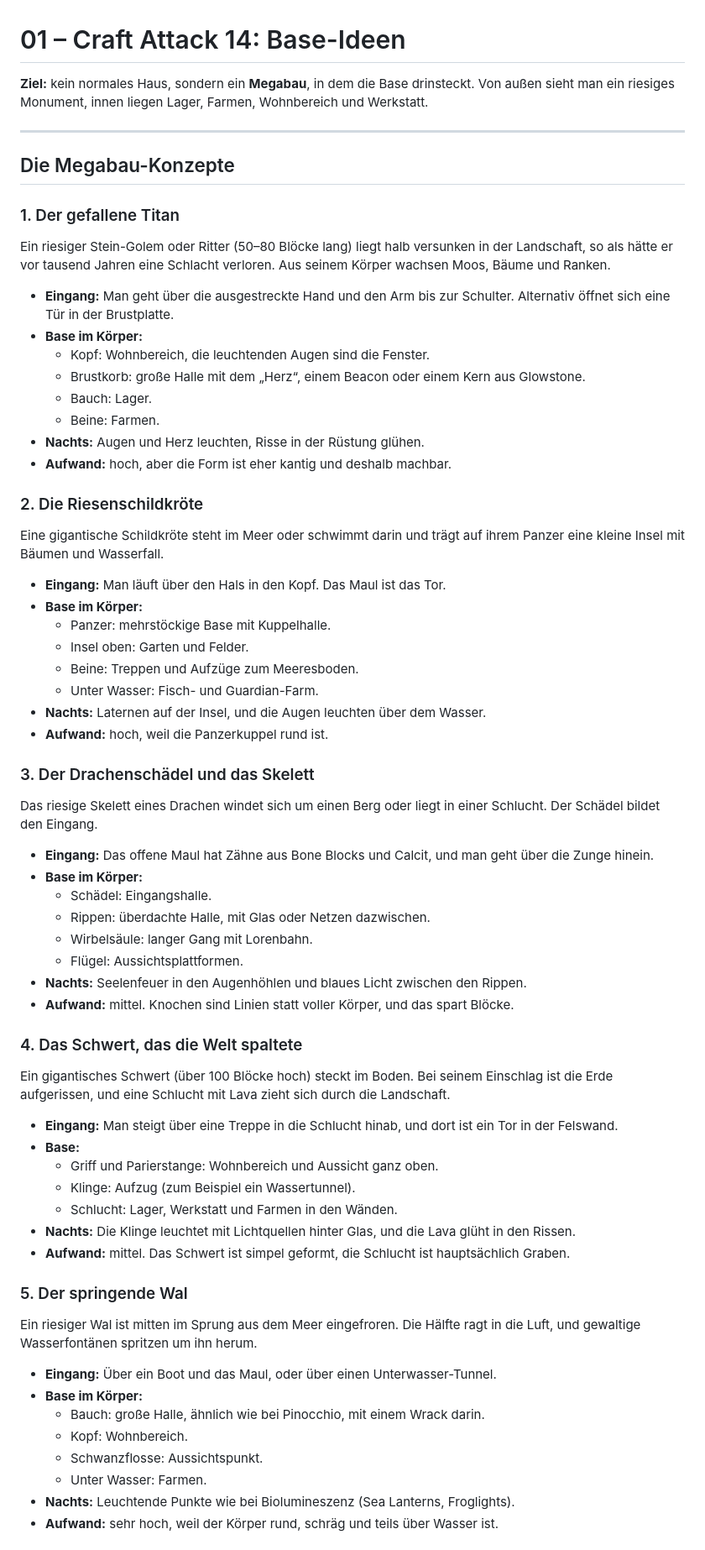
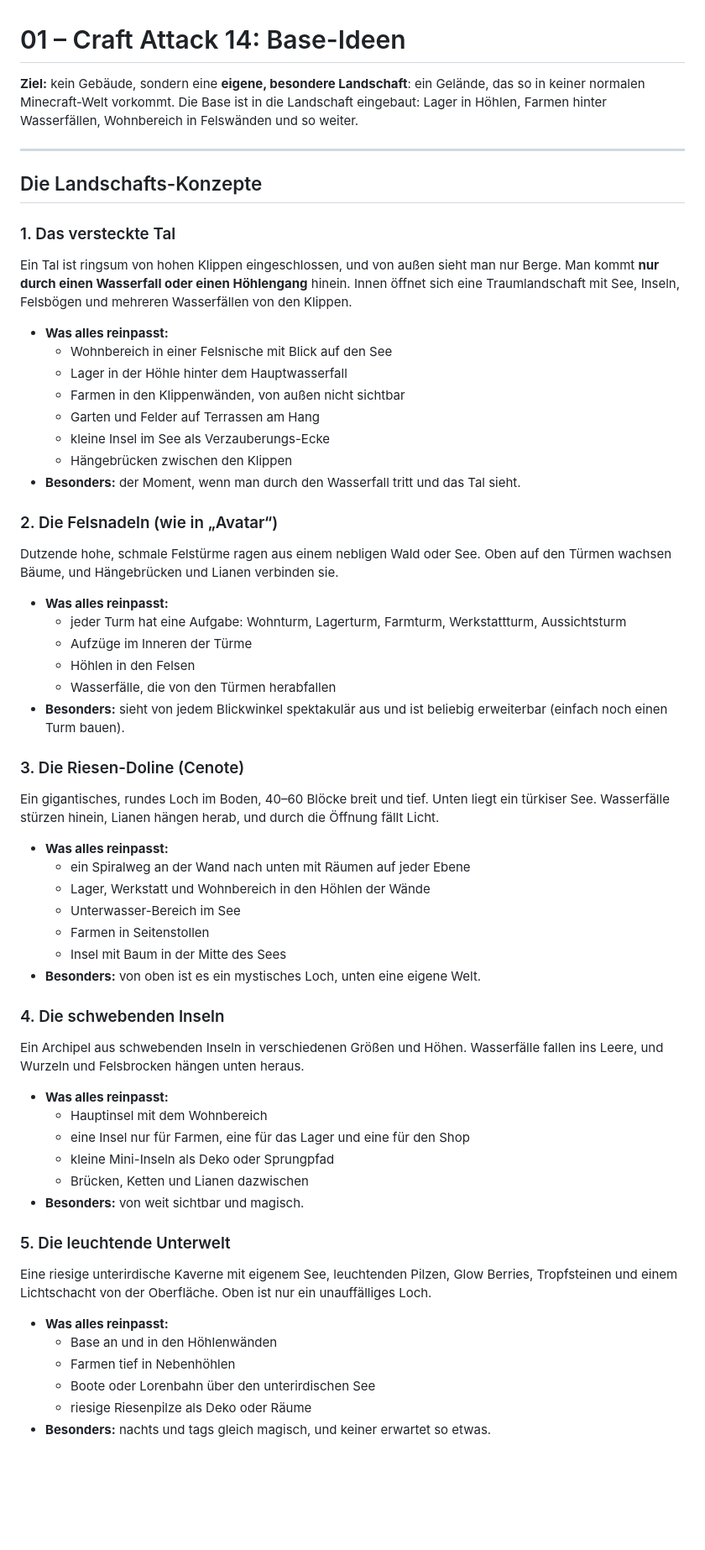
Before and after one commit to mpcone1000/Handy-Claude.Projekte, a Markdown page: 01-craftattack14-base/README.md, the part around one of its changes. Shown at 84% size. Drawn GitHub-style; blank space fills up the shorter version.

```diff
--- a/01-craftattack14-base/README.md
+++ b/01-craftattack14-base/README.md
@@ -1,63 +1,57 @@
 # 01 – Craft Attack 14: Base-Ideen
 
-**Ziel:** kein normales Haus, sondern ein **Megabau**, in dem die Base drinsteckt.
-Von außen sieht man ein riesiges Monument, innen liegen Lager, Farmen, Wohnbereich und Werkstatt.
+**Ziel:** kein Gebäude, sondern eine **eigene, besondere Landschaft**: ein Gelände, das so in keiner normalen Minecraft-Welt vorkommt.
+Die Base ist in die Landschaft eingebaut: Lager in Höhlen, Farmen hinter Wasserfällen, Wohnbereich in Felswänden und so weiter.
 
 ---
 
-## Die Megabau-Konzepte
+## Die Landschafts-Konzepte
 
-### 1. Der gefallene Titan
-Ein riesiger Stein-Golem oder Ritter (50–80 Blöcke lang) liegt halb versunken in der Landschaft, so als hätte er vor tausend Jahren eine Schlacht verloren. Aus seinem Körper wachsen Moos, Bäume und Ranken.
-- **Eingang:** Man geht über die ausgestreckte Hand und den Arm bis zur Schulter. Alternativ öffnet sich eine Tür in der Brustplatte.
-- **Base im Körper:**
-  - Kopf: Wohnbereich, die leuchtenden Augen sind die Fenster.
-  - Brustkorb: große Halle mit dem „Herz“, einem Beacon oder einem Kern aus Glowstone.
-  - Bauch: Lager.
-  - Beine: Farmen.
-- **Nachts:** Augen und Herz leuchten, Risse in der Rüstung glühen.
-- **Aufwand:** hoch, aber die Form ist eher kantig und deshalb machbar.
+### 1. Das versteckte Tal
+Ein Tal ist ringsum von hohen Klippen eingeschlossen, und von außen sieht man nur Berge. Man kommt **nur durch einen Wasserfall oder einen Höhlengang** hinein. Innen öffnet sich eine Traumlandschaft mit See, Inseln, Felsbögen und mehreren Wasserfällen von den Klippen.
+- **Was alles reinpasst:**
+  - Wohnbereich in einer Felsnische mit Blick auf den See
+  - Lager in der Höhle hinter dem Hauptwasserfall
+  - Farmen in den Klippenwänden, von außen nicht sichtbar
+  - Garten und Felder auf Terrassen am Hang
+  - kleine Insel im See als Verzauberungs-Ecke
+  - Hängebrücken zwischen den Klippen
+- **Besonders:** der Moment, wenn man durch den Wasserfall tritt und das Tal sieht.
 
-### 2. Die Riesenschildkröte
-Eine gigantische Schildkröte steht im Meer oder schwimmt darin und trägt auf ihrem Panzer eine kleine Insel mit Bäumen und Wasserfall.
-- **Eingang:** Man läuft über den Hals in den Kopf. Das Maul ist das Tor.
-- **Base im Körper:**
-  - Panzer: mehrstöckige Base mit Kuppelhalle.
-  - Insel oben: Garten und Felder.
-  - Beine: Treppen und Aufzüge zum Meeresboden.
-  - Unter Wasser: Fisch- und Guardian-Farm.
-- **Nachts:** Laternen auf der Insel, und die Augen leuchten über dem Wasser.
-- **Aufwand:** hoch, weil die Panzerkuppel rund ist.
+### 2. Die Felsnadeln (wie in „Avatar“)
+Dutzende hohe, schmale Felstürme ragen aus einem nebligen Wald oder See. Oben auf den Türmen wachsen Bäume, und Hängebrücken und Lianen verbinden sie.
+- **Was alles reinpasst:**
+  - jeder Turm hat eine Aufgabe: Wohnturm, Lagerturm, Farmturm, Werkstattturm, Aussichtsturm
+  - Aufzüge im Inneren der Türme
+  - Höhlen in den Felsen
+  - Wasserfälle, die von den Türmen herabfallen
+- **Besonders:** sieht von jedem Blickwinkel spektakulär aus und ist beliebig erweiterbar (einfach noch einen Turm bauen).
 
-### 3. Der Drachenschädel und das Skelett
-Das riesige Skelett eines Drachen windet sich um einen Berg oder liegt in einer Schlucht. Der Schädel bildet den Eingang.
-- **Eingang:** Das offene Maul hat Zähne aus Bone Blocks und Calcit, und man geht über die Zunge hinein.
-- **Base im Körper:**
-  - Schädel: Eingangshalle.
-  - Rippen: überdachte Halle, mit Glas oder Netzen dazwischen.
-  - Wirbelsäule: langer Gang mit Lorenbahn.
-  - Flügel: Aussichtsplattformen.
-- **Nachts:** Seelenfeuer in den Augenhöhlen und blaues Licht zwischen den Rippen.
-- **Aufwand:** mittel. Knochen sind Linien statt voller Körper, und das spart Blöcke.
+### 3. Die Riesen-Doline (Cenote)
+Ein gigantisches, rundes Loch im Boden, 40–60 Blöcke breit und tief. Unten liegt ein türkiser See. Wasserfälle stürzen hinein, Lianen hängen herab, und durch die Öffnung fällt Licht.
+- **Was alles reinpasst:**
+  - ein Spiralweg an der Wand nach unten mit Räumen auf jeder Ebene
+  - Lager, Werkstatt und Wohnbereich in den Höhlen der Wände
+  - Unterwasser-Bereich im See
+  - Farmen in Seitenstollen
+  - Insel mit Baum in der Mitte des Sees
+- **Besonders:** von oben ist es ein mystisches Loch, unten eine eigene Welt.
 
-### 4. Das Schwert, das die Welt spaltete
-Ein gigantisches Schwert (über 100 Blöcke hoch) steckt im Boden. Bei seinem Einschlag ist die Erde aufgerissen, und eine Schlucht mit Lava zieht sich durch die Landschaft.
-- **Eingang:** Man steigt über eine Treppe in die Schlucht hinab, und dort ist ein Tor in der Felswand.
-- **Base:**
-  - Griff und Parierstange: Wohnbereich und Aussicht ganz oben.
-  - Klinge: Aufzug (zum Beispiel ein Wassertunnel).
-  - Schlucht: Lager, Werkstatt und Farmen in den Wänden.
-- **Nachts:** Die Klinge leuchtet mit Lichtquellen hinter Glas, und die Lava glüht in den Rissen.
-- **Aufwand:** mittel. Das Schwert ist simpel geformt, die Schlucht ist hauptsächlich Graben.
+### 4. Die schwebenden Inseln
+Ein Archipel aus schwebenden Inseln in verschiedenen Größen und Höhen. Wasserfälle fallen ins Leere, und Wurzeln und Felsbrocken hängen unten heraus.
+- **Was alles reinpasst:**
+  - Hauptinsel mit dem Wohnbereich
+  - eine Insel nur für Farmen, eine für das Lager und eine für den Shop
+  - kleine Mini-Inseln als Deko oder Sprungpfad
+  - Brücken, Ketten und Lianen dazwischen
+- **Besonders:** von weit sichtbar und magisch.
 
-### 5. Der springende Wal
-Ein riesiger Wal ist mitten im Sprung aus dem Meer eingefroren. Die Hälfte ragt in die Luft, und gewaltige Wasserfontänen spritzen um ihn herum.
-- **Eingang:** Über ein Boot und das Maul, oder über einen Unterwasser-Tunnel.
-- **Base im Körper:**
-  - Bauch: große Halle, ähnlich wie bei Pinocchio, mit einem Wrack darin.
-  - Kopf: Wohnbereich.
-  - Schwanzflosse: Aussichtspunkt.
-  - Unter Wasser: Farmen.
-- **Nachts:** Leuchtende Punkte wie bei Biolumineszenz (Sea Lanterns, Froglights).
-- **Aufwand:** sehr hoch, weil der Körper rund, schräg und teils über Wasser ist.
+### 5. Die leuchtende Unterwelt
+Eine riesige unterirdische Kaverne mit eigenem See, leuchtenden Pilzen, Glow Berries, Tropfsteinen und einem Lichtschacht von der Oberfläche. Oben ist nur ein unauffälliges Loch.
+- **Was alles reinpasst:**
+  - Base an und in den Höhlenwänden
+  - Farmen tief in Nebenhöhlen
+  - Boote oder Lorenbahn über den unterirdischen See
+  - riesige Riesenpilze als Deko oder Räume
+- **Besonders:** nachts und tags gleich magisch, und keiner erwartet so etwas.
 
```
Also changed, not shown: other parts of 01-craftattack14-base/README.md (+44 -34 lines).
